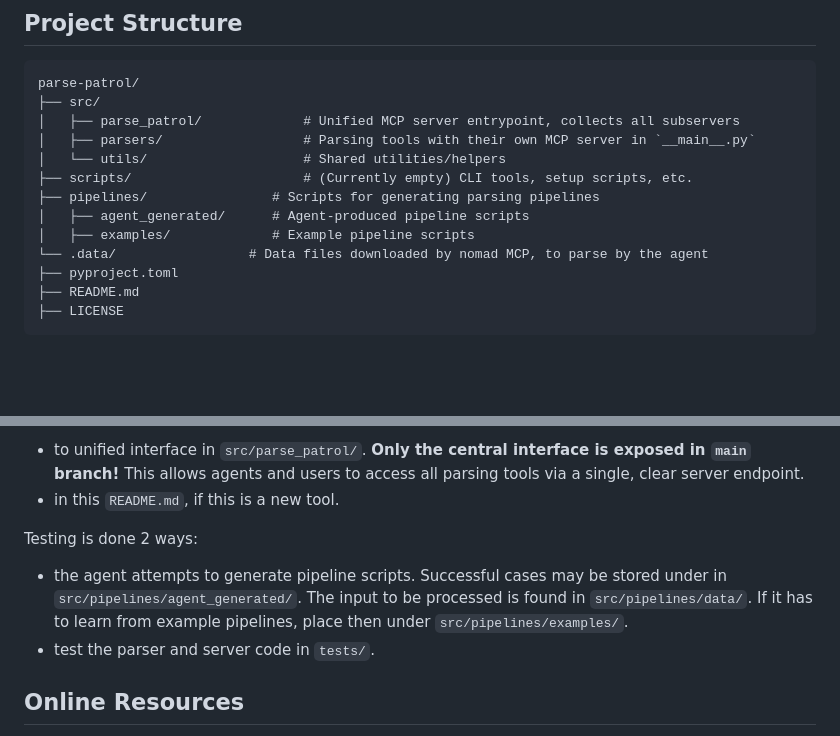
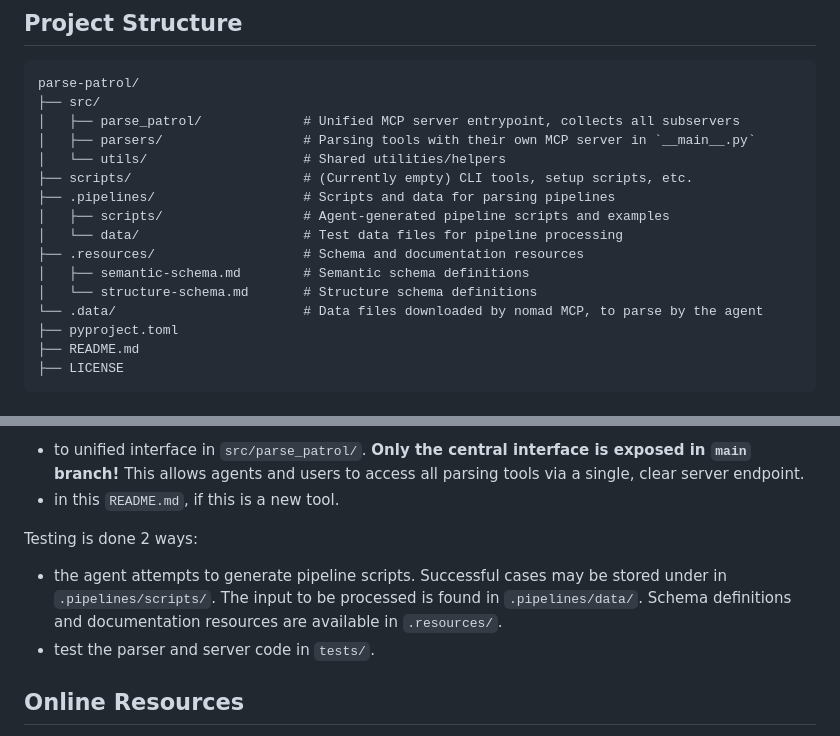
Before and after one commit to ndaelman-hu/parse-patrol, a Markdown page: README.md, 2 parts joined by grey strips. Drawn GitHub-style; blank space fills up the shorter version.

Commit message:
Update README to reflect changes

```diff
--- a/README.md
+++ b/README.md
@@ -53,10 +53,13 @@ parse-patrol/
 │   ├── parsers/                  # Parsing tools with their own MCP server in `__main__.py`
 │   └── utils/                    # Shared utilities/helpers
 ├── scripts/                      # (Currently empty) CLI tools, setup scripts, etc.
-├── pipelines/                # Scripts for generating parsing pipelines
-│   ├── agent_generated/      # Agent-produced pipeline scripts
-│   ├── examples/             # Example pipeline scripts
-└── .data/                 # Data files downloaded by nomad MCP, to parse by the agent
+├── .pipelines/                   # Scripts and data for parsing pipelines
+│   ├── scripts/                  # Agent-generated pipeline scripts and examples
+│   └── data/                     # Test data files for pipeline processing
+├── .resources/                   # Schema and documentation resources
+│   ├── semantic-schema.md        # Semantic schema definitions
+│   └── structure-schema.md       # Structure schema definitions
+└── .data/                        # Data files downloaded by nomad MCP, to parse by the agent
 ├── pyproject.toml
 ├── README.md
 ├── LICENSE
@@ -90,7 +93,7 @@ Once the servers passes the checks, register the new MCP server:
 
 Testing is done 2 ways:
 
-- the agent attempts to generate pipeline scripts. Successful cases may be stored under in `src/pipelines/agent_generated/`. The input to be processed is found in `src/pipelines/data/`. If it has to learn from example pipelines, place then under `src/pipelines/examples/`.
+- the agent attempts to generate pipeline scripts. Successful cases may be stored under in `.pipelines/scripts/`. The input to be processed is found in `.pipelines/data/`. Schema definitions and documentation resources are available in `.resources/`.
 - test the parser and server code in `tests/`.
 
 ## Online Resources
```
